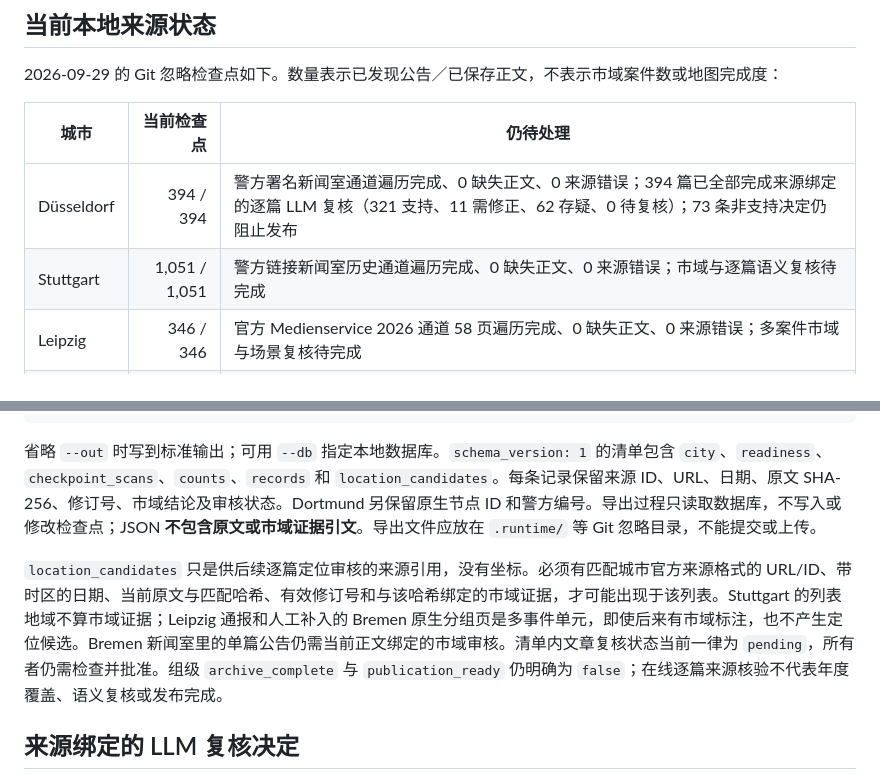
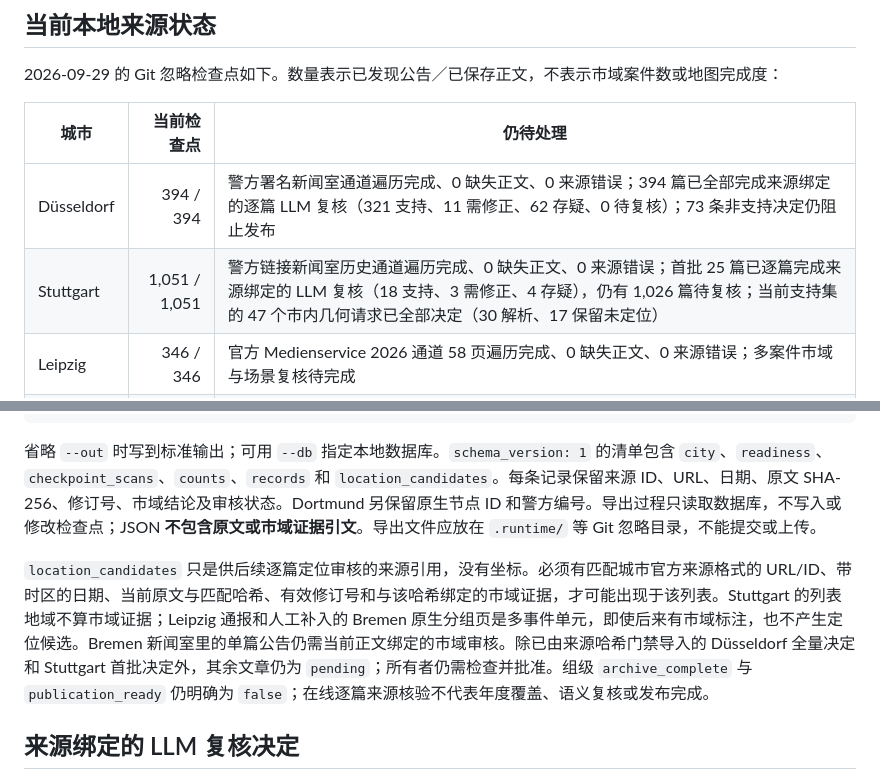
Before and after one commit to LN6666/CrimeMapsDE-Cities-06-10, a Markdown page: README.md, 2 parts joined by grey strips. Rendered like a GitHub page.

Commit message:
Document first Stuttgart review batch

```diff
--- a/README.md
+++ b/README.md
@@ -19,7 +19,7 @@
 | 城市 | 当前检查点 | 仍待处理 |
 | --- | ---: | --- |
 | Düsseldorf | 394 / 394 | 警方署名新闻室通道遍历完成、0 缺失正文、0 来源错误；394 篇已全部完成来源绑定的逐篇 LLM 复核（321 支持、11 需修正、62 存疑、0 待复核）；73 条非支持决定仍阻止发布 |
-| Stuttgart | 1,051 / 1,051 | 警方链接新闻室历史通道遍历完成、0 缺失正文、0 来源错误；市域与逐篇语义复核待完成 |
+| Stuttgart | 1,051 / 1,051 | 警方链接新闻室历史通道遍历完成、0 缺失正文、0 来源错误；首批 25 篇已逐篇完成来源绑定的 LLM 复核（18 支持、3 需修正、4 存疑），仍有 1,026 篇待复核；当前支持集的 47 个市内几何请求已全部决定（30 解析、17 保留未定位） |
 | Leipzig | 346 / 346 | 官方 Medienservice 2026 通道 58 页遍历完成、0 缺失正文、0 来源错误；多案件市域与场景复核待完成 |
 | Dortmund | 735 / 735 | 警方原生档案 2026 通道遍历完成、0 缺失正文、0 来源错误；市域与逐篇语义复核待完成 |
 | Bremen | 639 / 639 | 警方署名新闻室的 2026 遍历已完成；仍需逐篇市域、多场景复核，且不证明原生档案等价 |
@@ -61,7 +61,7 @@ uv run python -m crimemapsde_cities_06_10.source_audit --city dortmund \
 
 省略 `--out` 时写到标准输出；可用 `--db` 指定本地数据库。`schema_version: 1` 的清单包含 `city`、`readiness`、`checkpoint_scans`、`counts`、`records` 和 `location_candidates`。每条记录保留来源 ID、URL、日期、原文 SHA-256、修订号、市域结论及审核状态。Dortmund 另保留原生节点 ID 和警方编号。导出过程只读取数据库，不写入或修改检查点；JSON **不包含原文或市域证据引文**。导出文件应放在 `.runtime/` 等 Git 忽略目录，不能提交或上传。
 
-`location_candidates` 只是供后续逐篇定位审核的来源引用，没有坐标。必须有匹配城市官方来源格式的 URL/ID、带时区的日期、当前原文与匹配哈希、有效修订号和与该哈希绑定的市域证据，才可能出现于该列表。Stuttgart 的列表地域不算市域证据；Leipzig 通报和人工补入的 Bremen 原生分组页是多事件单元，即使后来有市域标注，也不产生定位候选。Bremen 新闻室里的单篇公告仍需当前正文绑定的市域审核。清单内文章复核状态当前一律为 `pending`，所有者仍需检查并批准。组级 `archive_complete` 与 `publication_ready` 仍明确为 `false`；在线逐篇来源核验不代表年度覆盖、语义复核或发布完成。
+`location_candidates` 只是供后续逐篇定位审核的来源引用，没有坐标。必须有匹配城市官方来源格式的 URL/ID、带时区的日期、当前原文与匹配哈希、有效修订号和与该哈希绑定的市域证据，才可能出现于该列表。Stuttgart 的列表地域不算市域证据；Leipzig 通报和人工补入的 Bremen 原生分组页是多事件单元，即使后来有市域标注，也不产生定位候选。Bremen 新闻室里的单篇公告仍需当前正文绑定的市域审核。除已由来源哈希门禁导入的 Düsseldorf 全量决定和 Stuttgart 首批决定外，其余文章仍为 `pending`；所有者仍需检查并批准。组级 `archive_complete` 与 `publication_ready` 仍明确为 `false`；在线逐篇来源核验不代表年度覆盖、语义复核或发布完成。
 
 ## 来源绑定的 LLM 复核决定
 
```
